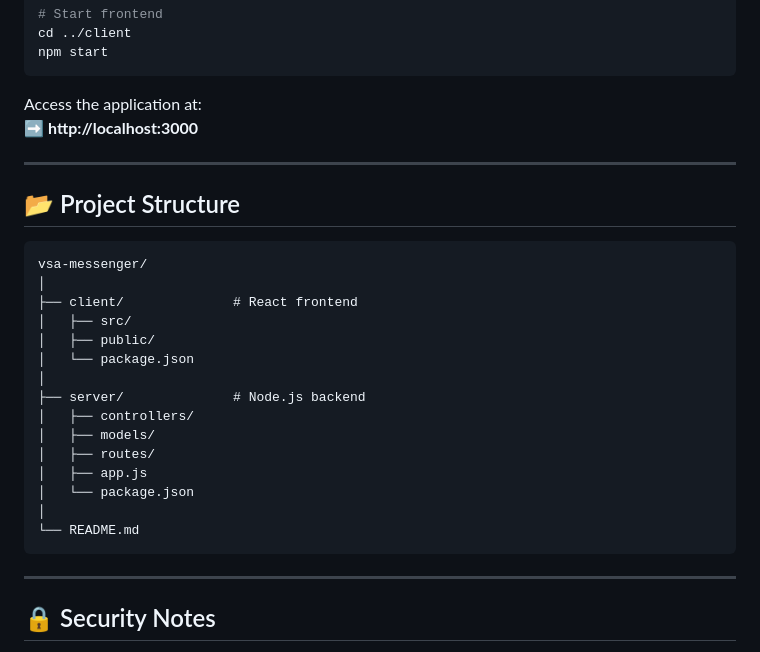
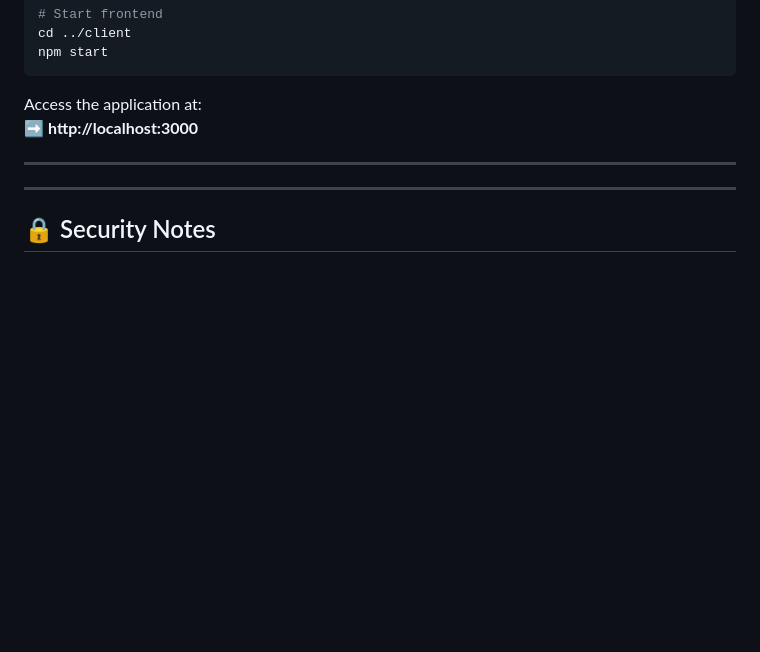
Before and after one commit to garadshubham928/Project-Communicate, a Markdown page: README.md, the part around the change. Rendered like a GitHub page; blank space fills up the shorter version.

Commit message:
Delete project structure from README
Removed project structure section from README.

````diff
--- a/README.md
+++ b/README.md
@@ -94,25 +94,6 @@ Access the application at:
 
 ---
 
-## 📂 Project Structure
-```
-vsa-messenger/
-│
-├── client/              # React frontend
-│   ├── src/
-│   ├── public/
-│   └── package.json
-│
-├── server/              # Node.js backend
-│   ├── controllers/
-│   ├── models/
-│   ├── routes/
-│   ├── app.js
-│   └── package.json
-│
-└── README.md
-```
-
 ---
 
 ## 🔒 Security Notes
````
